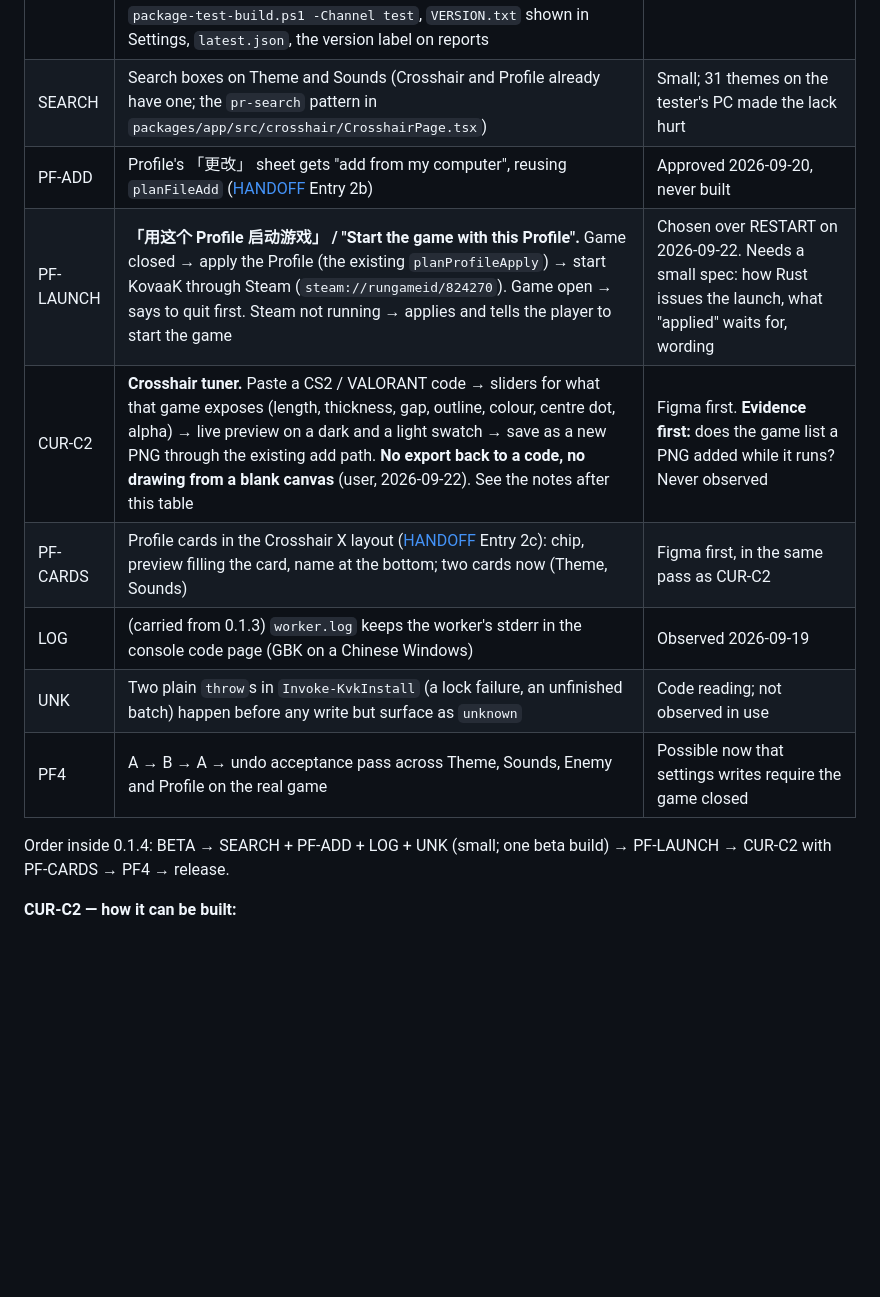
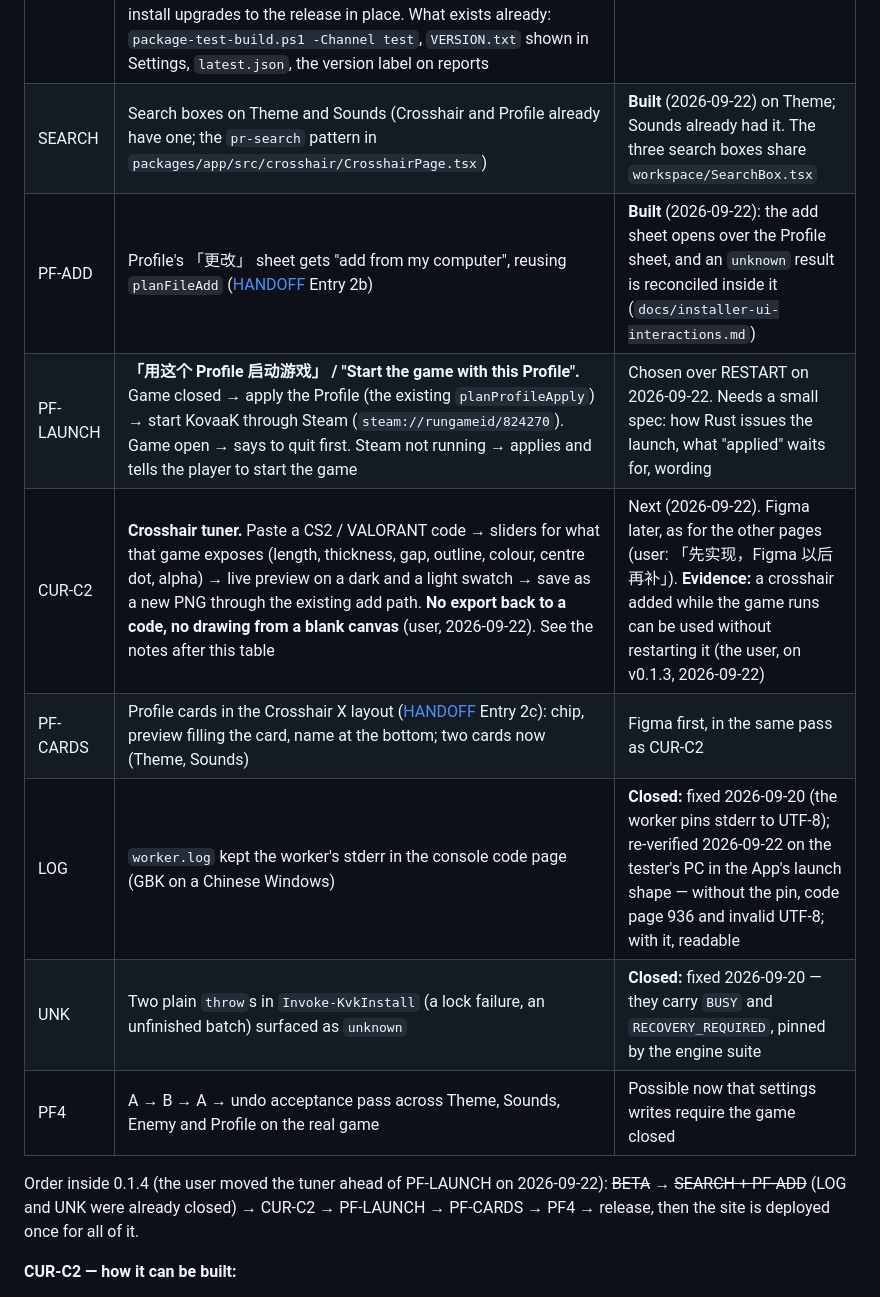
Before and after one commit to JerryLove77/aimloom, a Markdown page: ROADMAP.md, the part around the change. Rendered like a GitHub page; blank space fills up the shorter version.

Commit message:
docs(roadmap): search and Profile add built; LOG and UNK were already closed; the tuner is next

```diff
--- a/ROADMAP.md
+++ b/ROADMAP.md
@@ -69,17 +69,18 @@ The update notice has not been seen end to end; the first chance is the next rel
 | ID | Deliverable | Status / next evidence |
 |---|---|---|
 | BETA | **A beta channel**, so beta testers and release users are told apart (user, 2026-09-22). Versions like `0.1.4-beta.1`; a channel-aware update check (a beta build is offered beta updates, a release build never is); a visible Beta mark in the title and Settings; reports tagged with the channel so beta feedback is separable; **the player opts in from Settings, as on Steam** (user, 2026-09-22): a 「参与 Beta 测试」 switch makes the update check follow the beta line and its download button open the beta package; off, it follows the release line and offers the way back once a newer release exists. The App has no auto-update, so installing stays a manual download either way. The build itself carries its channel (`VERSION.txt`), and the Beta mark and report tag follow the build, not the switch. The site's Download page lists the beta package as a secondary link; no separate beta page. Same app id, same data folder: beta and release share Profiles and backups, and a beta install upgrades to the release in place. What exists already: `package-test-build.ps1 -Channel test`, `VERSION.txt` shown in Settings, `latest.json`, the version label on reports | **Built** (2026-09-22): [the beta channel design](docs/superpowers/specs/2026-09-22-aimloom-beta-channel-design.md). `latest.json` = `{version, beta}`; `installer_app_info`; semver precedence; the Settings switch; `-Channel beta`; the site's Beta section and 正式版 / Stable. Not yet seen on a real screen or through a real beta release |
-| SEARCH | Search boxes on Theme and Sounds (Crosshair and Profile already have one; the `pr-search` pattern in `packages/app/src/crosshair/CrosshairPage.tsx`) | Small; 31 themes on the tester's PC made the lack hurt |
-| PF-ADD | Profile's 「更改」 sheet gets "add from my computer", reusing `planFileAdd` ([HANDOFF](HANDOFF.md) Entry 2b) | Approved 2026-09-20, never built |
+| SEARCH | Search boxes on Theme and Sounds (Crosshair and Profile already have one; the `pr-search` pattern in `packages/app/src/crosshair/CrosshairPage.tsx`) | **Built** (2026-09-22) on Theme; Sounds already had it. The three search boxes share `workspace/SearchBox.tsx` |
+| PF-ADD | Profile's 「更改」 sheet gets "add from my computer", reusing `planFileAdd` ([HANDOFF](HANDOFF.md) Entry 2b) | **Built** (2026-09-22): the add sheet opens over the Profile sheet, and an `unknown` result is reconciled inside it (`docs/installer-ui-interactions.md`) |
 | PF-LAUNCH | **「用这个 Profile 启动游戏」 / "Start the game with this Profile".** Game closed → apply the Profile (the existing `planProfileApply`) → start KovaaK through Steam (`steam://rungameid/824270`). Game open → says to quit first. Steam not running → applies and tells the player to start the game | Chosen over RESTART on 2026-09-22. Needs a small spec: how Rust issues the launch, what "applied" waits for, wording |
-| CUR-C2 | **Crosshair tuner.** Paste a CS2 / VALORANT code → sliders for what that game exposes (length, thickness, gap, outline, colour, centre dot, alpha) → live preview on a dark and a light swatch → save as a new PNG through the existing add path. **No export back to a code, no drawing from a blank canvas** (user, 2026-09-22). See the notes after this table | Figma first. **Evidence first:** does the game list a PNG added while it runs? Never observed |
+| CUR-C2 | **Crosshair tuner.** Paste a CS2 / VALORANT code → sliders for what that game exposes (length, thickness, gap, outline, colour, centre dot, alpha) → live preview on a dark and a light swatch → save as a new PNG through the existing add path. **No export back to a code, no drawing from a blank canvas** (user, 2026-09-22). See the notes after this table | Next (2026-09-22). Figma later, as for the other pages (user: 「先实现，Figma 以后再补」). **Evidence:** a crosshair added while the game runs can be used without restarting it (the user, on v0.1.3, 2026-09-22) |
 | PF-CARDS | Profile cards in the Crosshair X layout ([HANDOFF](HANDOFF.md) Entry 2c): chip, preview filling the card, name at the bottom; two cards now (Theme, Sounds) | Figma first, in the same pass as CUR-C2 |
-| LOG | (carried from 0.1.3) `worker.log` keeps the worker's stderr in the console code page (GBK on a Chinese Windows) | Observed 2026-09-19 |
-| UNK | Two plain `throw`s in `Invoke-KvkInstall` (a lock failure, an unfinished batch) happen before any write but surface as `unknown` | Code reading; not observed in use |
+| LOG | `worker.log` kept the worker's stderr in the console code page (GBK on a Chinese Windows) | **Closed:** fixed 2026-09-20 (the worker pins stderr to UTF-8); re-verified 2026-09-22 on the tester's PC in the App's launch shape — without the pin, code page 936 and invalid UTF-8; with it, readable |
+| UNK | Two plain `throw`s in `Invoke-KvkInstall` (a lock failure, an unfinished batch) surfaced as `unknown` | **Closed:** fixed 2026-09-20 — they carry `BUSY` and `RECOVERY_REQUIRED`, pinned by the engine suite |
 | PF4 | A → B → A → undo acceptance pass across Theme, Sounds, Enemy and Profile on the real game | Possible now that settings writes require the game closed |
 
-Order inside 0.1.4: BETA → SEARCH + PF-ADD + LOG + UNK (small; one beta build) → PF-LAUNCH →
-CUR-C2 with PF-CARDS → PF4 → release.
+Order inside 0.1.4 (the user moved the tuner ahead of PF-LAUNCH on 2026-09-22): ~~BETA~~ →
+~~SEARCH + PF-ADD~~ (LOG and UNK were already closed) → CUR-C2 → PF-LAUNCH → PF-CARDS → PF4 →
+release, then the site is deployed once for all of it.
 
 **CUR-C2 — how it can be built:**
 - `packages/crosshair` already parses both games' codes into a model and renders a PNG. The
```
